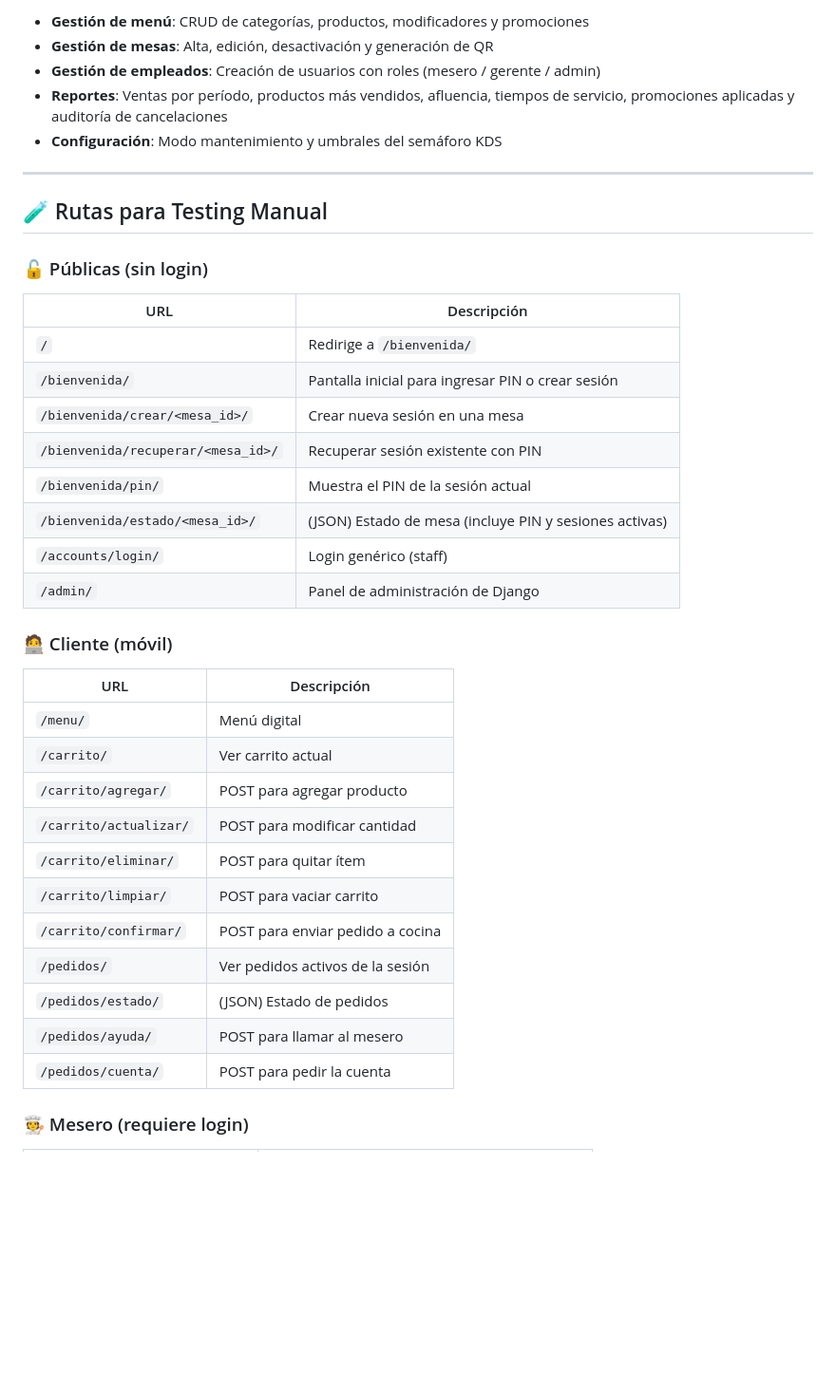
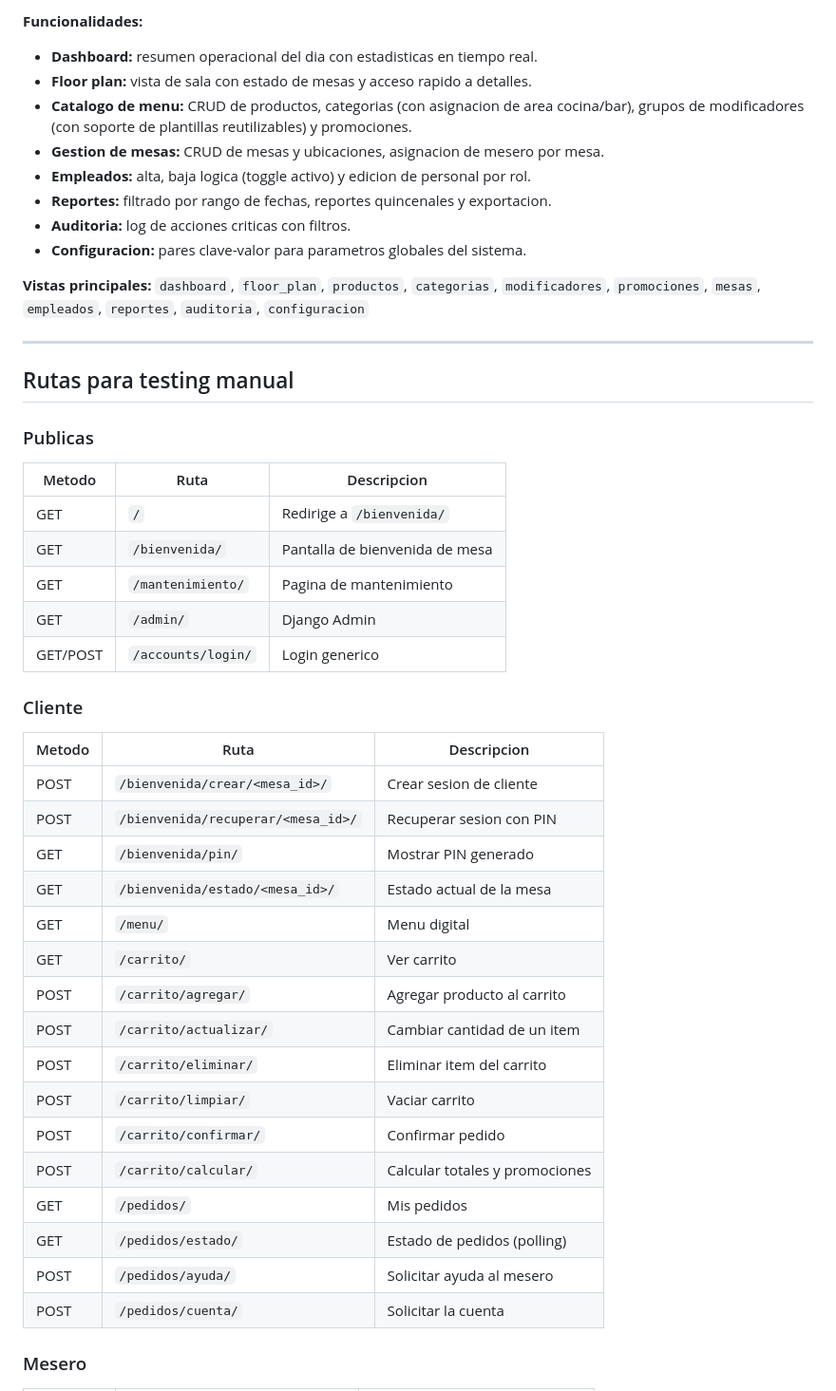
Before and after one commit to MauriGGH/mochi-matcha, a Markdown page: README.md, the part around one of its changes. Shown at 95% size. GitHub-like rendering; folded sections open; blank space fills up the shorter version.

```diff
--- a/README.md
+++ b/README.md
@@ -111,44 +175,53 @@
 
-- **Gestión de menú**: CRUD de categorías, productos, modificadores y promociones
-- **Gestión de mesas**: Alta, edición, desactivación y generación de QR
-- **Gestión de empleados**: Creación de usuarios con roles (mesero / gerente / admin)
-- **Reportes**: Ventas por período, productos más vendidos, afluencia, tiempos de servicio, promociones aplicadas y auditoría de cancelaciones
-- **Configuración**: Modo mantenimiento y umbrales del semáforo KDS
+**Funcionalidades:**
+
+- **Dashboard:** resumen operacional del dia con estadisticas en tiempo real.
+- **Floor plan:** vista de sala con estado de mesas y acceso rapido a detalles.
+- **Catalogo de menu:** CRUD de productos, categorias (con asignacion de area cocina/bar), grupos de modificadores (con soporte de plantillas reutilizables) y promociones.
+- **Gestion de mesas:** CRUD de mesas y ubicaciones, asignacion de mesero por mesa.
+- **Empleados:** alta, baja logica (toggle activo) y edicion de personal por rol.
+- **Reportes:** filtrado por rango de fechas, reportes quincenales y exportacion.
+- **Auditoria:** log de acciones criticas con filtros.
+- **Configuracion:** pares clave-valor para parametros globales del sistema.
+
+**Vistas principales:** `dashboard`, `floor_plan`, `productos`, `categorias`, `modificadores`, `promociones`, `mesas`, `empleados`, `reportes`, `auditoria`, `configuracion`
 
 </details>
 
 ---
 
-## 🧪 Rutas para Testing Manual
+## Rutas para testing manual
 
-### 🔓 Públicas (sin login)
+### Publicas
 
-| URL | Descripción |
-|-----|-------------|
-| `/` | Redirige a `/bienvenida/` |
-| `/bienvenida/` | Pantalla inicial para ingresar PIN o crear sesión |
-| `/bienvenida/crear/<mesa_id>/` | Crear nueva sesión en una mesa |
-| `/bienvenida/recuperar/<mesa_id>/` | Recuperar sesión existente con PIN |
-| `/bienvenida/pin/` | Muestra el PIN de la sesión actual |
-| `/bienvenida/estado/<mesa_id>/` | (JSON) Estado de mesa (incluye PIN y sesiones activas) |
-| `/accounts/login/` | Login genérico (staff) |
-| `/admin/` | Panel de administración de Django |
+| Metodo | Ruta | Descripcion |
+|--------|------|-------------|
+| GET | `/` | Redirige a `/bienvenida/` |
+| GET | `/bienvenida/` | Pantalla de bienvenida de mesa |
+| GET | `/mantenimiento/` | Pagina de mantenimiento |
+| GET | `/admin/` | Django Admin |
+| GET/POST | `/accounts/login/` | Login generico |
 
-### 🧑‍💻 Cliente (móvil)
+### Cliente
 
-| URL | Descripción |
-|-----|-------------|
-| `/menu/` | Menú digital |
-| `/carrito/` | Ver carrito actual |
-| `/carrito/agregar/` | POST para agregar producto |
-| `/carrito/actualizar/` | POST para modificar cantidad |
-| `/carrito/eliminar/` | POST para quitar ítem |
-| `/carrito/limpiar/` | POST para vaciar carrito |
-| `/carrito/confirmar/` | POST para enviar pedido a cocina |
-| `/pedidos/` | Ver pedidos activos de la sesión |
-| `/pedidos/estado/` | (JSON) Estado de pedidos |
-| `/pedidos/ayuda/` | POST para llamar al mesero |
-| `/pedidos/cuenta/` | POST para pedir la cuenta |
+| Metodo | Ruta | Descripcion |
+|--------|------|-------------|
+| POST | `/bienvenida/crear/<mesa_id>/` | Crear sesion de cliente |
+| POST | `/bienvenida/recuperar/<mesa_id>/` | Recuperar sesion con PIN |
+| GET | `/bienvenida/pin/` | Mostrar PIN generado |
+| GET | `/bienvenida/estado/<mesa_id>/` | Estado actual de la mesa |
+| GET | `/menu/` | Menu digital |
+| GET | `/carrito/` | Ver carrito |
+| POST | `/carrito/agregar/` | Agregar producto al carrito |
+| POST | `/carrito/actualizar/` | Cambiar cantidad de un item |
+| POST | `/carrito/eliminar/` | Eliminar item del carrito |
+| POST | `/carrito/limpiar/` | Vaciar carrito |
+| POST | `/carrito/confirmar/` | Confirmar pedido |
+| POST | `/carrito/calcular/` | Calcular totales y promociones |
+| GET | `/pedidos/` | Mis pedidos |
+| GET | `/pedidos/estado/` | Estado de pedidos (polling) |
+| POST | `/pedidos/ayuda/` | Solicitar ayuda al mesero |
+| POST | `/pedidos/cuenta/` | Solicitar la cuenta |
 
-### 🧑‍🍳 Mesero (requiere login)
+### Mesero
 
```
Also changed, not shown: other parts of README.md (+271 -174 lines).
